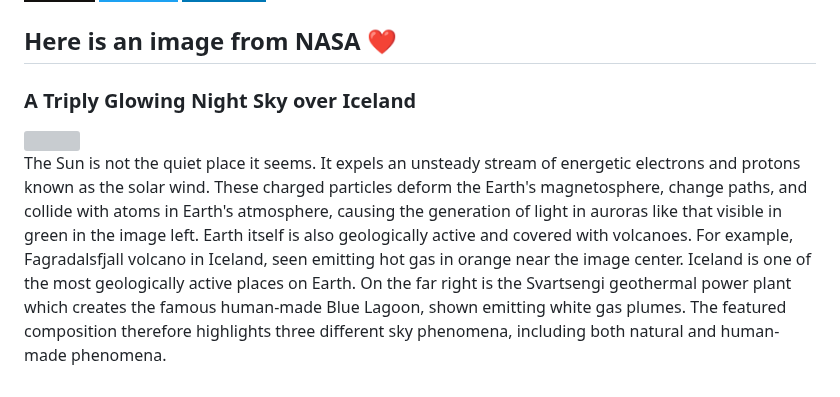
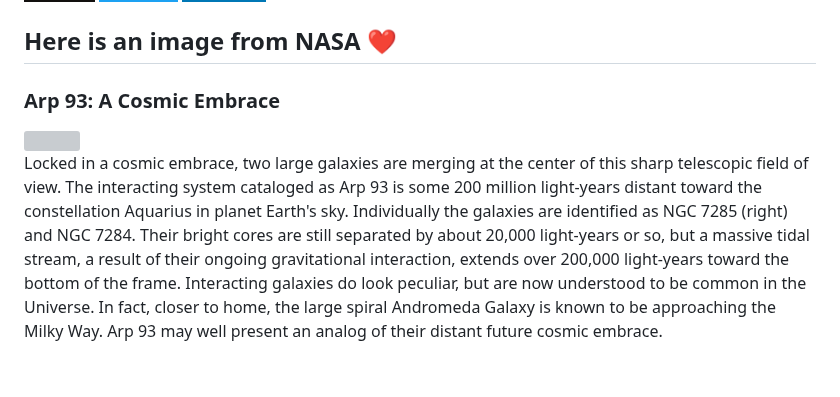
Before and after one commit to Kl0ven/Kl0ven, a Markdown page: README.md, the part around the change. Drawn GitHub-style; badges without logos; grey boxes are pictures that could not be loaded.

Commit message:
Automated publish: Wed Aug 16 06:01:25 UTC 2023 9be1f75571f8f211be57ddc800992d51d35e9378

```diff
--- a/README.md
+++ b/README.md
@@ -60,8 +60,8 @@
 </p>
 
 <h2>Here is an image from NASA ❤</h2>
-<h3>A Triply Glowing Night Sky over Iceland</h3>
- <img class="fit-picture" src="https://apod.nasa.gov/apod/image/2308/TripleIceland_Zarzycka_1080.jpg"">
+<h3>Arp 93: A Cosmic Embrace</h3>
+ <img class="fit-picture" src="https://apod.nasa.gov/apod/image/2308/NGC-7284-7285-LRGB-crop-CDK-1000-7-August-2023x1024.jpg"">
 
 
-<p style="text-align: justify;">The Sun is not the quiet place it seems.  It expels an unsteady stream of energetic electrons and protons known as the solar wind.  These charged particles deform the Earth&#39;s magnetosphere, change paths, and collide with atoms in Earth&#39;s atmosphere, causing the generation of light in auroras like that visible in green in the image left.  Earth itself is also geologically active and covered with volcanoes. For example, Fagradalsfjall volcano in Iceland, seen emitting hot gas in orange near the image center. Iceland is one of the most geologically active places on Earth. On the far right is the Svartsengi geothermal power plant which creates the famous human-made Blue Lagoon, shown emitting white gas plumes. The featured composition therefore highlights three different sky phenomena, including both natural and human-made phenomena.</p>
+<p style="text-align: justify;">Locked in a cosmic embrace, two large galaxies are merging at the center of this sharp telescopic field of view. The interacting system cataloged as Arp 93 is some 200 million light-years distant toward the constellation Aquarius in planet Earth&#39;s sky. Individually the galaxies are identified as NGC 7285 (right) and NGC 7284. Their bright cores are still separated by about 20,000 light-years or so, but a massive tidal stream, a result of their ongoing gravitational interaction, extends over 200,000 light-years toward the bottom of the frame. Interacting galaxies do look peculiar, but are now understood to be common in the Universe. In fact, closer to home, the large spiral Andromeda Galaxy is known to be approaching the Milky Way. Arp 93 may well present an analog of their distant future cosmic embrace.</p>
```
